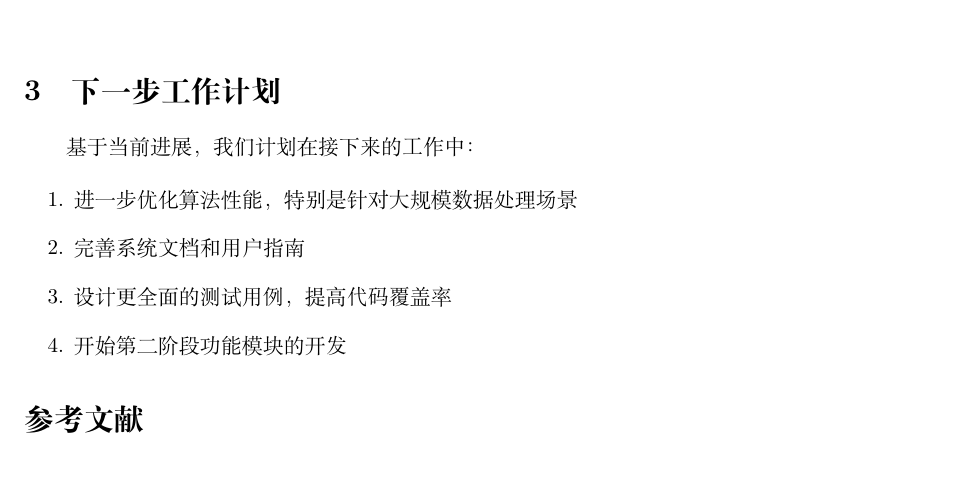
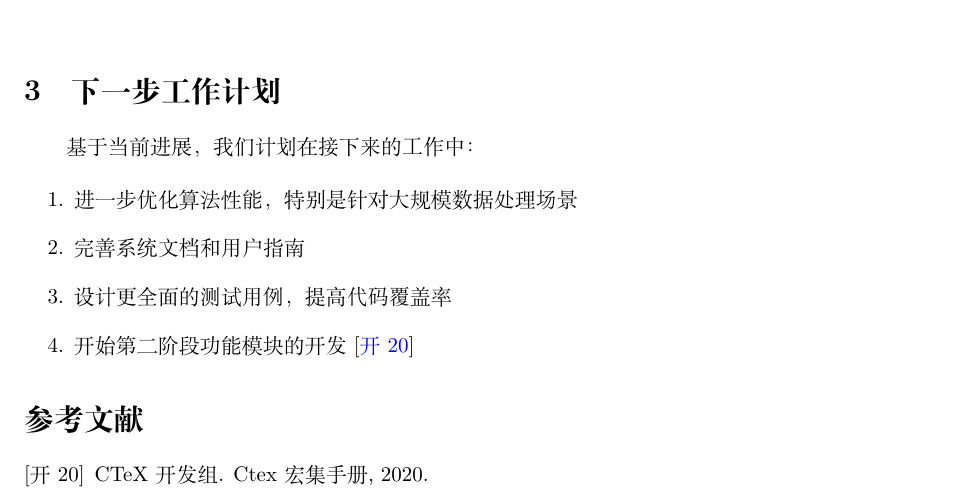
Before and after one commit to jiahaoxiang2000/typesetting, a LaTeX paper (zh/report-zh.tex): part of page 2 of 2, cut so that both start at the same text. Compiled offline with XeLaTeX; a missing font is replaced by an installed copy or a similar font.

Commit message:
fix(report-zh): update bibliography command to print only cited references

```diff
--- a/zh/report-zh.tex
+++ b/zh/report-zh.tex
@@ -93,6 +93,6 @@
 \item 进一步优化算法性能，特别是针对大规模数据处理场景
 \item 完善系统文档和用户指南
 \item 设计更全面的测试用例，提高代码覆盖率
-\item 开始第二阶段功能模块的开发
+\item 开始第二阶段功能模块的开发 \cite{ctex2020manual}
 \end{enumerate}
 
```
Also changed, not shown: zh/report-zh.pdf, zh/report-zh.tex (3 more changed lines).
